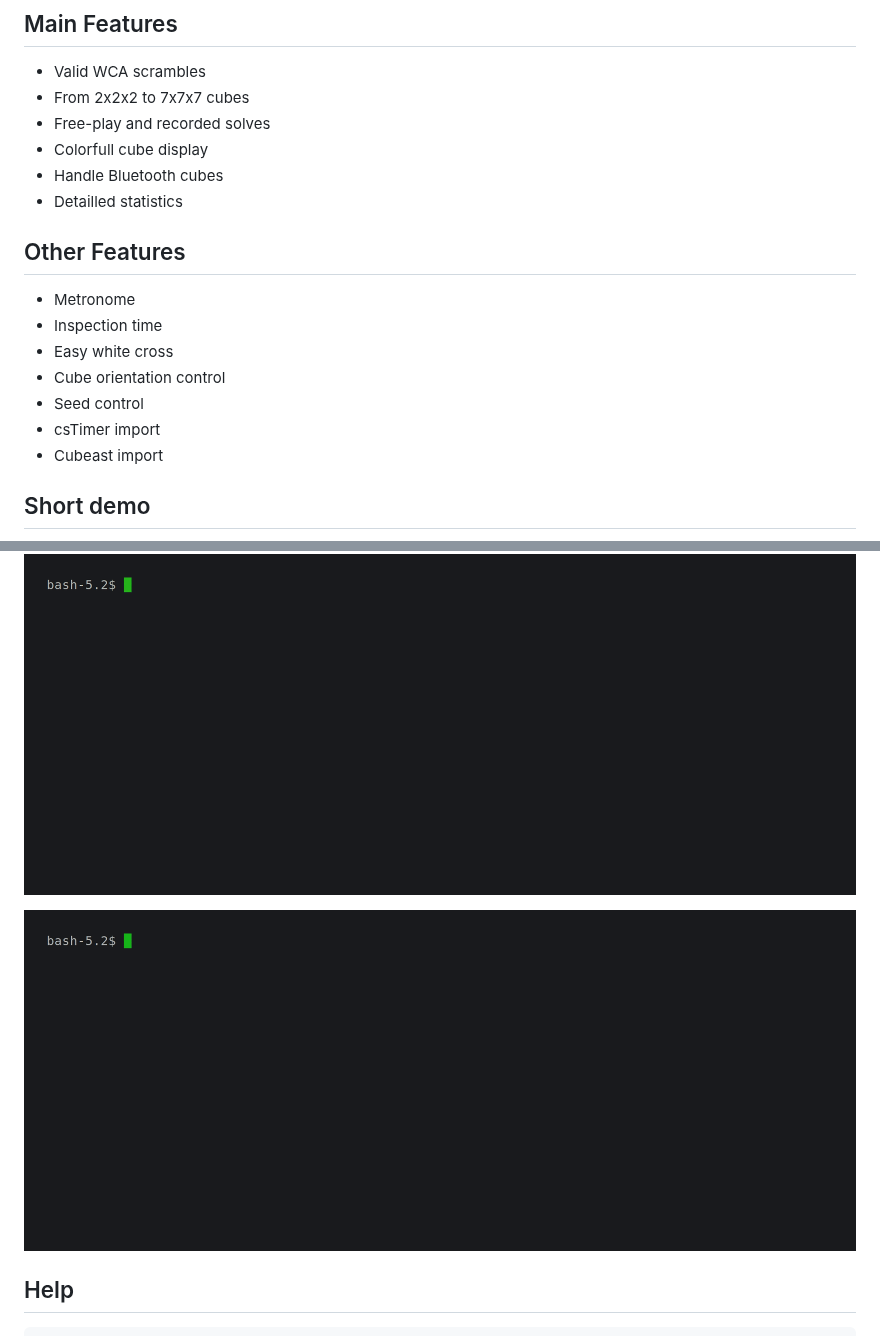
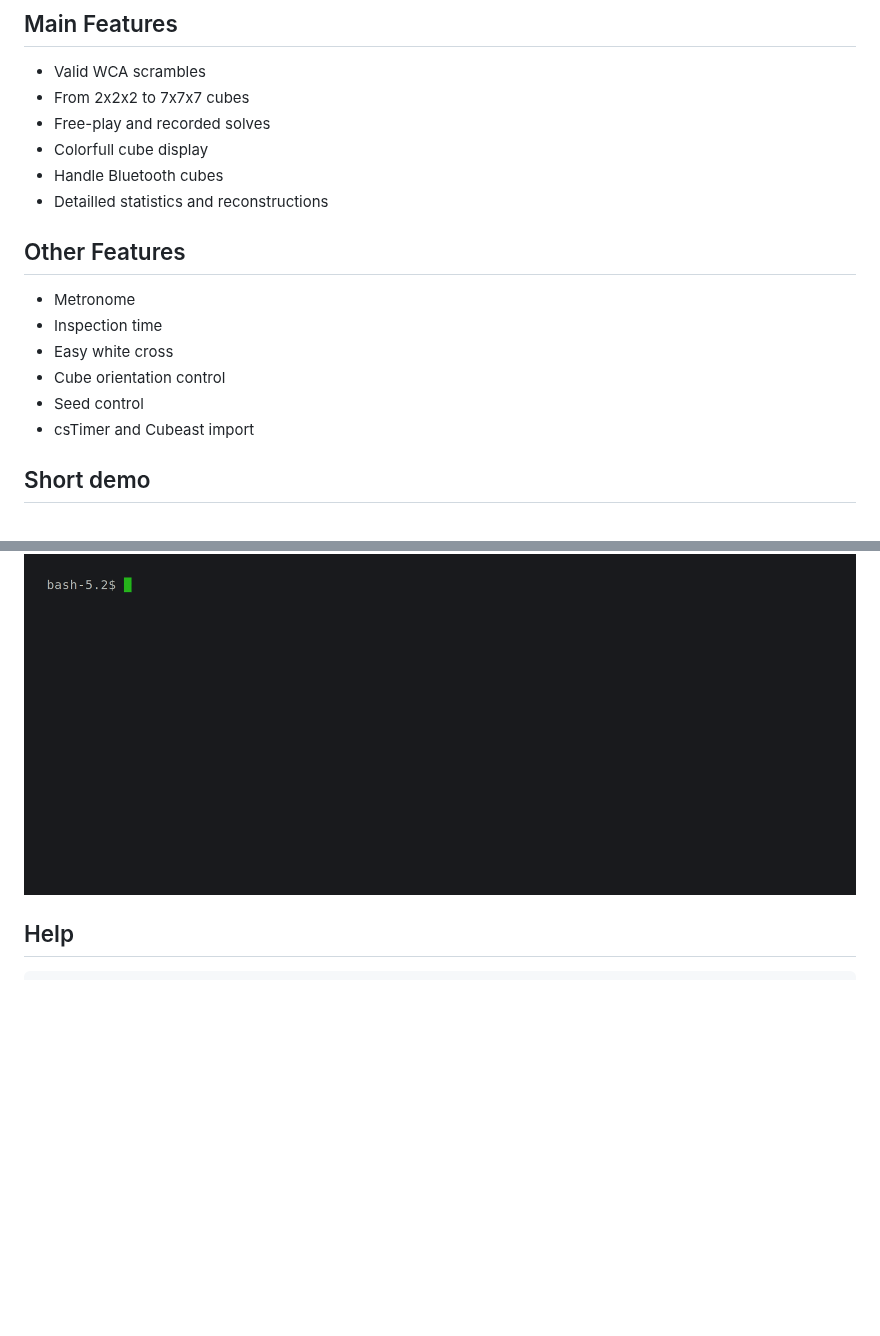
Before and after one commit to Fantomas42/term-timer, a Markdown page: README.md, 2 parts joined by grey strips. GitHub-like rendering; blank space fills up the shorter version.

Commit message:
Review docs

````diff
--- a/README.md
+++ b/README.md
@@ -11,7 +11,7 @@ Practice your speed cubing skills on your terminal, for a full 80's vibe.
 - Free-play and recorded solves
 - Colorfull cube display
 - Handle Bluetooth cubes
-- Detailled statistics
+- Detailled statistics and reconstructions
 
 ## Other Features
 
@@ -20,8 +20,7 @@ Practice your speed cubing skills on your terminal, for a full 80's vibe.
 - Easy white cross
 - Cube orientation control
 - Seed control
-- csTimer import
-- Cubeast import
+- csTimer and Cubeast import
 
 ## Short demo
 
@@ -115,8 +114,6 @@ community have been invaluable to this project.
 
 ![](docs/stats.gif)
 
-![](docs/graph.gif)
-
 ## Help
 
 ```console
````
